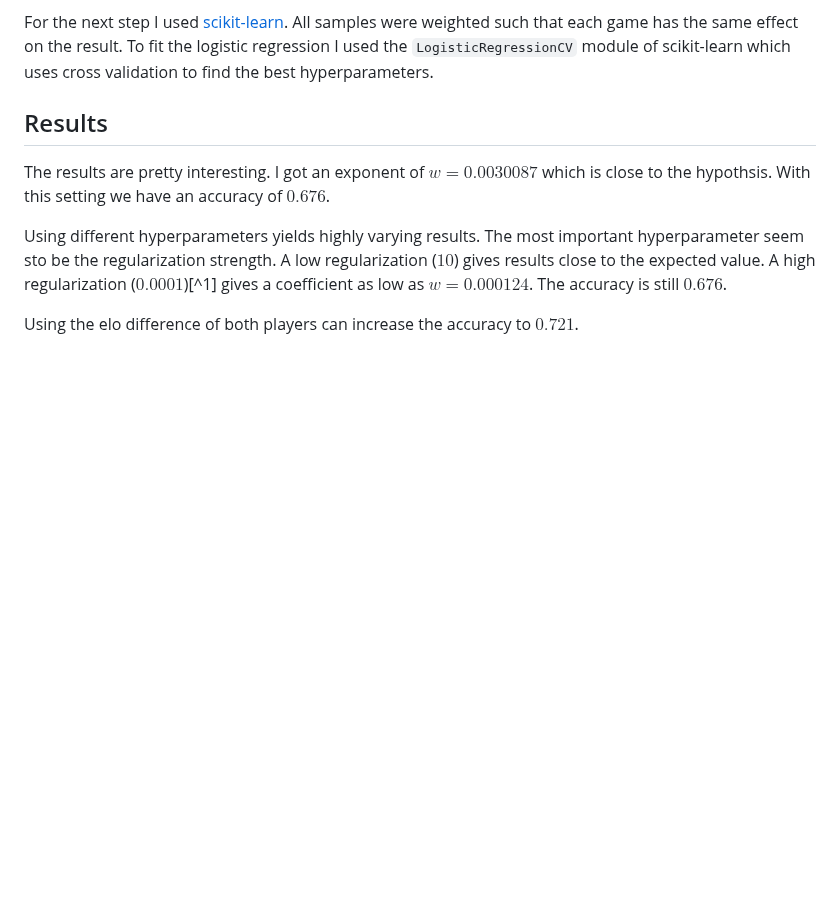
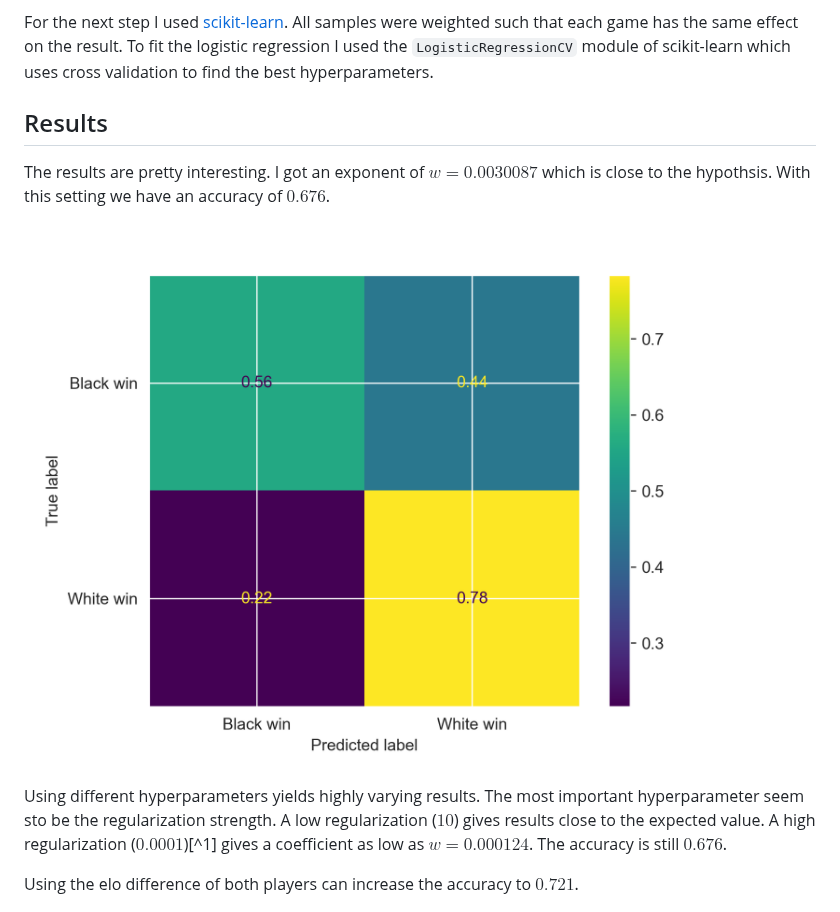
Before and after one commit to SandroMartens/Lichess-Win-Predictions, a Markdown page: readme.md, the part around one of its changes. Drawn GitHub-style; pictures changed too: images/upload/confusion_matrix.png (added); blank space fills up the shorter version.

Commit message:
added confusion matrix

```diff
--- a/readme.md
+++ b/readme.md
@@ -18,6 +18,7 @@ For the next step I used [scikit-learn](https://scikit-learn.org/stable/index.ht
 ## Results
 
 The results are pretty interesting. I got an exponent of $w = 0.0030087$ which is close to the hypothsis. With this setting we have an accuracy of $0.676$.
+![confusion_matrix](images/upload/confusion_matrix.png)
 
 Using different hyperparameters yields highly varying  results. The most important hyperparameter seem sto be the regularization strength. A low regularization ($10$) gives results close to the expected value. A high regularization ($0.0001$)[^1] gives a coefficient as low as $w = 0.000124$. The accuracy is still $0.676$.
 
```
Also changed, not shown: other parts of readme.md (+1 -0 lines).
